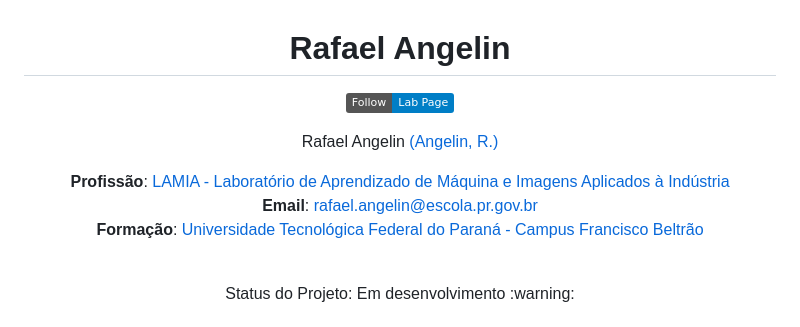
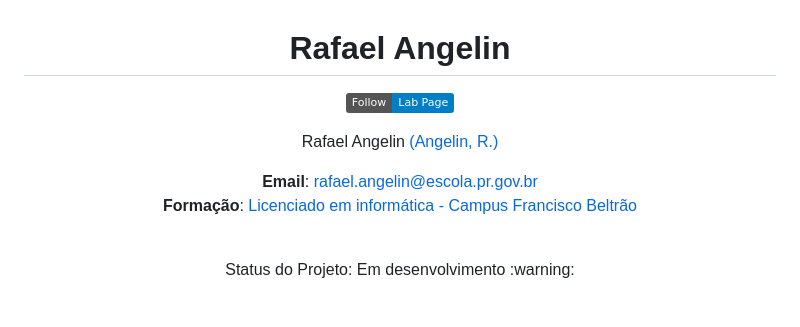
Before and after one commit to RafaAngelin/papoformativo, a Markdown page: README.md, the part around the change. GitHub-like rendering; badges without logos.

```diff
--- a/README.md
+++ b/README.md
@@ -17,9 +17,8 @@ Rafael Angelin <a href="https://github.com/RafaAngelin" target="_blank">(Angelin
 </p>
 
 <p align="center">
-<b>Profissão</b>: <a href="#" target="_blank">LAMIA - Laboratório de Aprendizado de Máquina e Imagens Aplicados à Indústria </a> <br>
 <b>Email</b>: <a href="mailto:rafael.angelin@escola.pr.gov.br" target="_blank">rafael.angelin@escola.pr.gov.br</a> <br>
-<b>Formação</b>: <a href="http://portal.utfpr.edu.br" target="_blank">Universidade Tecnológica Federal do Paraná</a>
+<b>Formação</b>: <a href="#" target="_blank">Licenciado em informática</a>
 <a href="https://portal.utfpr.edu.br/campus/franciscobeltrao" target="_blank"> - Campus Francisco Beltrão</a> <br>
 </p>
 
```
